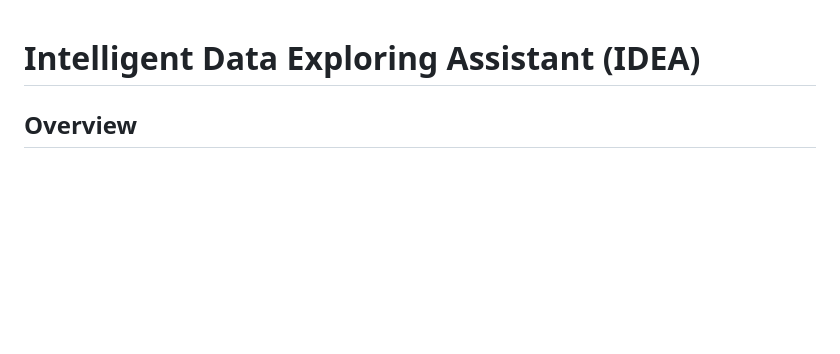
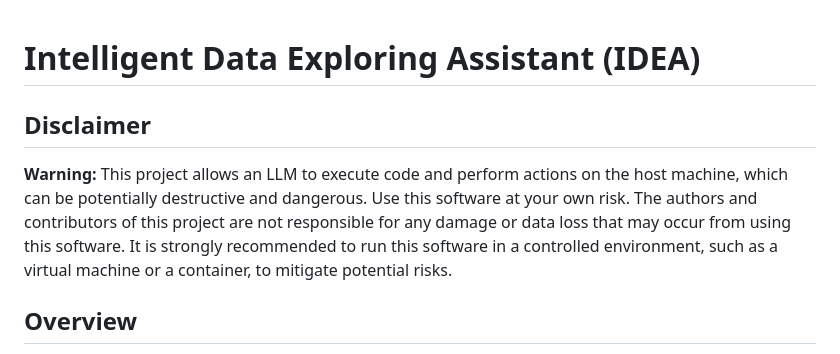
Before and after one commit to uhsealevelcenter/IDEA, a Markdown page: README.md, the part around the change. GitHub-like rendering; blank space fills up the shorter version.

Commit message:
Add a disclaimer

```diff
--- a/README.md
+++ b/README.md
@@ -1,4 +1,8 @@
 # Intelligent Data Exploring Assistant (IDEA)
+
+## Disclaimer
+
+**Warning:** This project allows an LLM to execute code and perform actions on the host machine, which can be potentially destructive and dangerous. Use this software at your own risk. The authors and contributors of this project are not responsible for any damage or data loss that may occur from using this software. It is strongly recommended to run this software in a controlled environment, such as a virtual machine or a container, to mitigate potential risks.
 
 ## Overview
 
```
